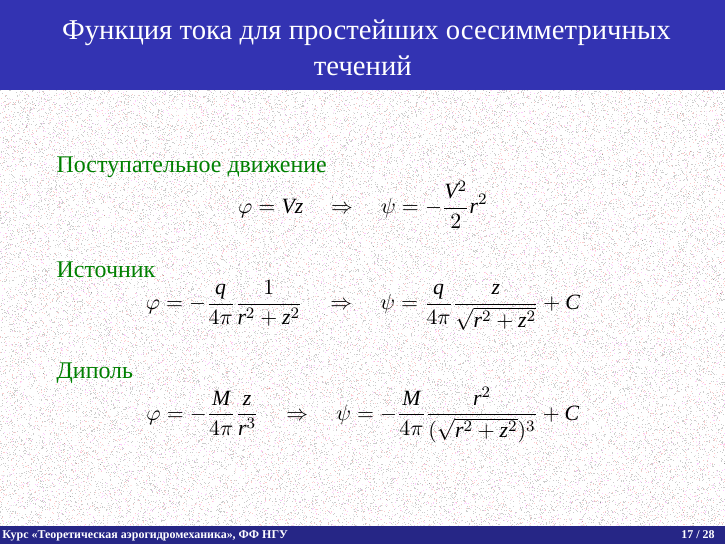
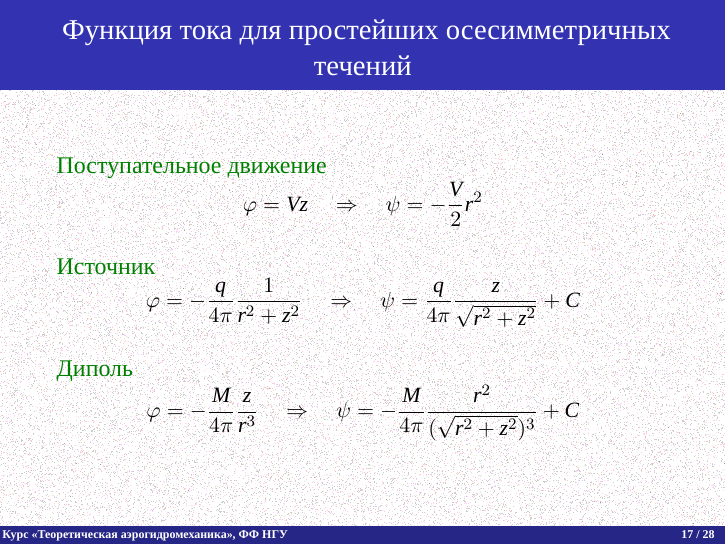
Before and after one commit to the-mozart/tagd, LaTeX slides (lecture_14/tex/lecture_14.tex): page 23 of 42. Compiled offline with XeLaTeX; a missing font is replaced by an installed copy or a similar font.

Commit message:
Исправлены опечатки в лекции 14

```diff
--- a/lecture_14/tex/lecture_14.tex
+++ b/lecture_14/tex/lecture_14.tex
@@ -494,7 +494,7 @@
 
 			\[
 			\varphi = V z \quad\Rightarrow\quad
-			\psi = -\frac{V^2}{2}r^2
+			\psi = -\frac{V}{2}r^2
 			\]
 		}
 	\end{exampleblock}
```
Also changed, not shown: lecture_14/tex/lecture_14.pdf.
